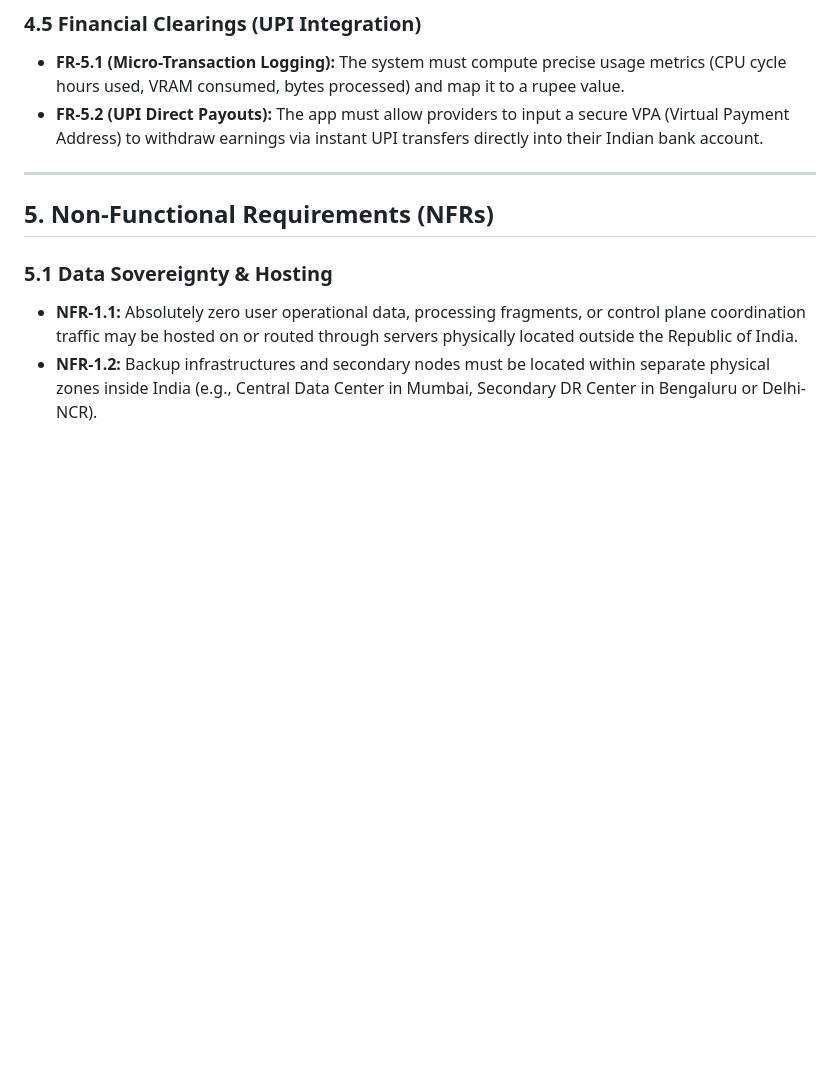
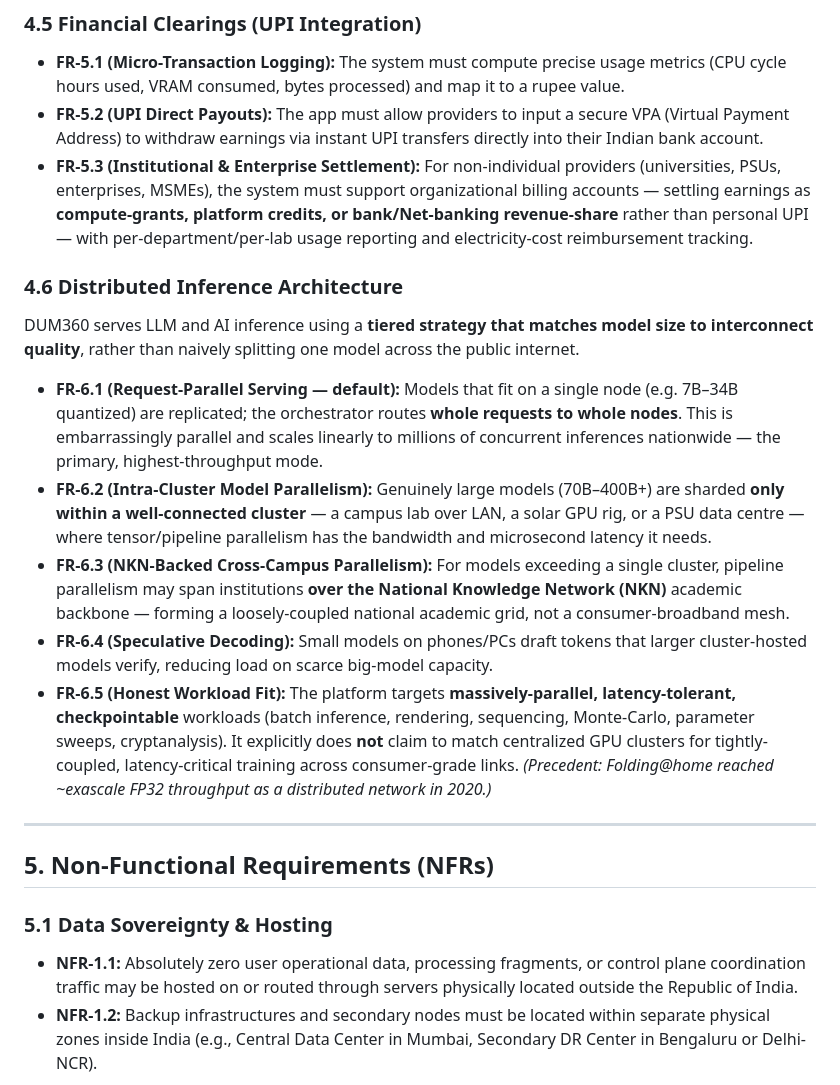
Before and after one commit to nandal/dum360, a Markdown page: docs/PRD.md, the part around one of its changes. Rendered like a GitHub page; blank space fills up the shorter version.

```diff
--- a/docs/PRD.md
+++ b/docs/PRD.md
@@ -99,6 +131,17 @@ DUM360 is India’s first decentralized, citizen-powered, eco-friendly edge supe
 
 * **FR-5.1 (Micro-Transaction Logging):** The system must compute precise usage metrics (CPU cycle hours used, VRAM consumed, bytes processed) and map it to a rupee value.
 * **FR-5.2 (UPI Direct Payouts):** The app must allow providers to input a secure VPA (Virtual Payment Address) to withdraw earnings via instant UPI transfers directly into their Indian bank account.
+* **FR-5.3 (Institutional & Enterprise Settlement):** For non-individual providers (universities, PSUs, enterprises, MSMEs), the system must support organizational billing accounts — settling earnings as **compute-grants, platform credits, or bank/Net-banking revenue-share** rather than personal UPI — with per-department/per-lab usage reporting and electricity-cost reimbursement tracking.
+
+### 4.6 Distributed Inference Architecture
+
+DUM360 serves LLM and AI inference using a **tiered strategy that matches model size to interconnect quality**, rather than naively splitting one model across the public internet.
+
+* **FR-6.1 (Request-Parallel Serving — default):** Models that fit on a single node (e.g. 7B–34B quantized) are replicated; the orchestrator routes **whole requests to whole nodes**. This is embarrassingly parallel and scales linearly to millions of concurrent inferences nationwide — the primary, highest-throughput mode.
+* **FR-6.2 (Intra-Cluster Model Parallelism):** Genuinely large models (70B–400B+) are sharded **only within a well-connected cluster** — a campus lab over LAN, a solar GPU rig, or a PSU data centre — where tensor/pipeline parallelism has the bandwidth and microsecond latency it needs.
+* **FR-6.3 (NKN-Backed Cross-Campus Parallelism):** For models exceeding a single cluster, pipeline parallelism may span institutions **over the National Knowledge Network (NKN)** academic backbone — forming a loosely-coupled national academic grid, not a consumer-broadband mesh.
+* **FR-6.4 (Speculative Decoding):** Small models on phones/PCs draft tokens that larger cluster-hosted models verify, reducing load on scarce big-model capacity.
+* **FR-6.5 (Honest Workload Fit):** The platform targets **massively-parallel, latency-tolerant, checkpointable** workloads (batch inference, rendering, sequencing, Monte-Carlo, parameter sweeps, cryptanalysis). It explicitly does **not** claim to match centralized GPU clusters for tightly-coupled, latency-critical training across consumer-grade links. *(Precedent: Folding@home reached ~exascale FP32 throughput as a distributed network in 2020.)*
 
 ---
 
```
Also changed, not shown: other parts of docs/PRD.md (+33 -1 lines).
